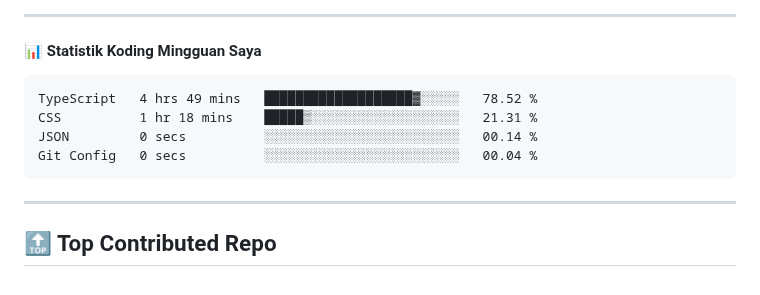
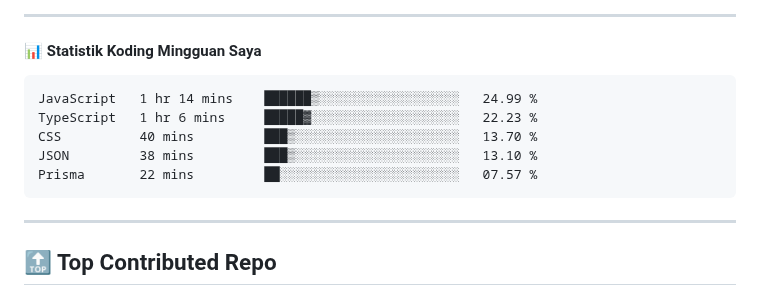
Before and after one commit to ramadhafidz/ramadhafidz, a Markdown page: README.md, the part around the change. GitHub-like rendering.

Commit message:
Updated waka-readme graph with new metrics

````diff
--- a/README.md
+++ b/README.md
@@ -52,10 +52,11 @@
 <!--START_SECTION:waka-->
 
 ```txt
-TypeScript   4 hrs 49 mins   ███████████████████▓░░░░░   78.52 %
-CSS          1 hr 18 mins    █████▒░░░░░░░░░░░░░░░░░░░   21.31 %
-JSON         0 secs          ░░░░░░░░░░░░░░░░░░░░░░░░░   00.14 %
-Git Config   0 secs          ░░░░░░░░░░░░░░░░░░░░░░░░░   00.04 %
+JavaScript   1 hr 14 mins    ██████▒░░░░░░░░░░░░░░░░░░   24.99 %
+TypeScript   1 hr 6 mins     █████▓░░░░░░░░░░░░░░░░░░░   22.23 %
+CSS          40 mins         ███▒░░░░░░░░░░░░░░░░░░░░░   13.70 %
+JSON         38 mins         ███▒░░░░░░░░░░░░░░░░░░░░░   13.10 %
+Prisma       22 mins         ██░░░░░░░░░░░░░░░░░░░░░░░   07.57 %
 ```
 
 <!--END_SECTION:waka-->
````
